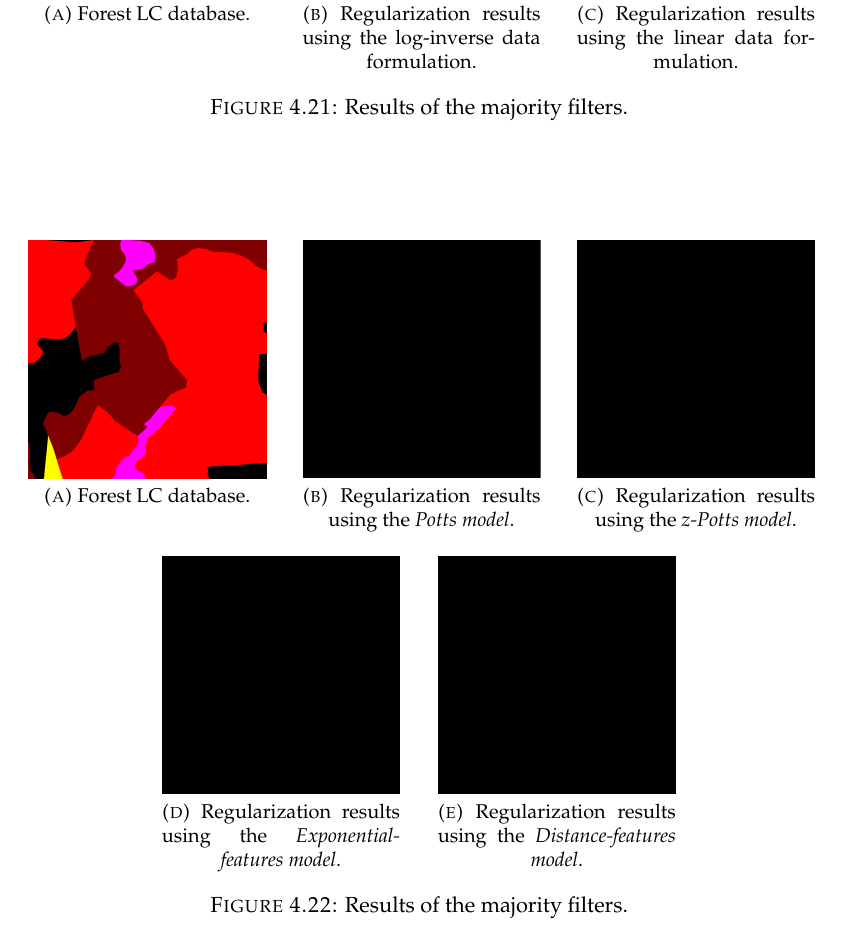
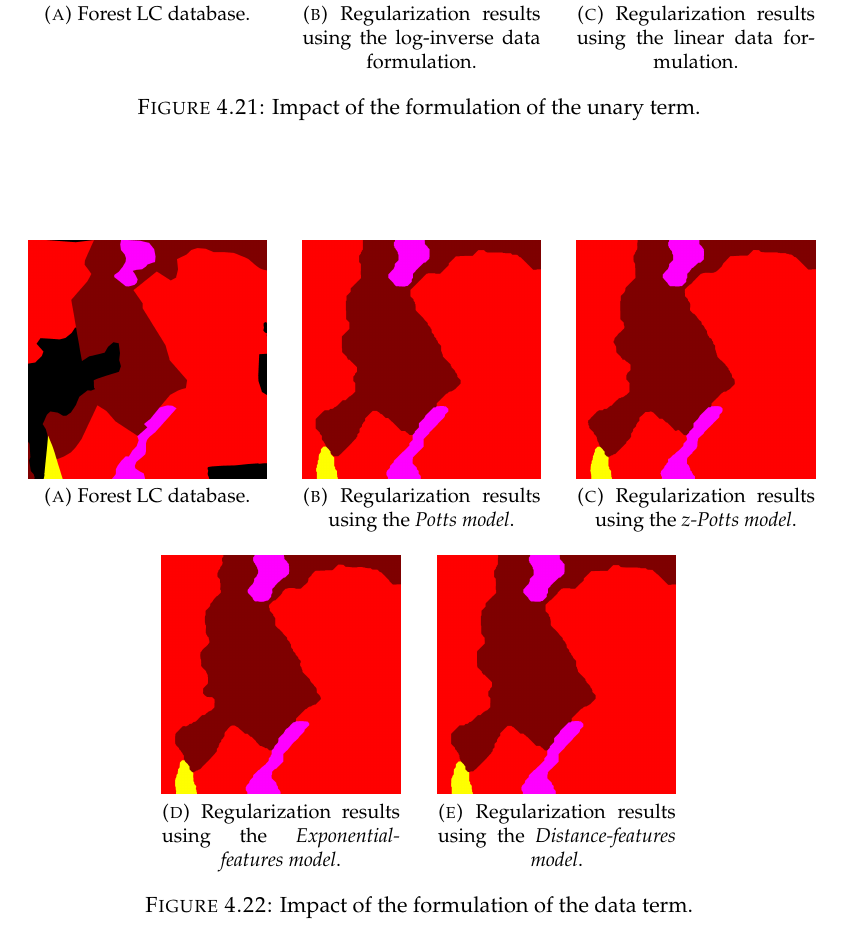
Before and after one commit to cdechesne/thesis, a LaTeX thesis (v4_backup/main.tex, which reads v4_backup/Chapters/Chapter3.tex): part of page 91 of 143, cut so that both start at the same text. Compiled offline with pdfLaTeX.

Commit message:
Commit folder 28-08-2017 14:14:05

```diff
--- a/v4_backup/Chapters/Chapter3.tex
+++ b/v4_backup/Chapters/Chapter3.tex
@@ -867,21 +867,21 @@ The unary term have the major impact on the regularization results (see Figure~\
 \begingroup
 \captionsetup[subfigure]{width=0.3\textwidth}
 \subfloat[Forest LC database.]{
-\includegraphics[width=0.3\textwidth]{Figures/C3/S2/BD}
+\includegraphics[width=0.3\textwidth]{Figures/C3/S3/ss4/BD}
 \label{subfig:C3_S3_ss4_unarya}
 }
 \hspace*{0.025\textwidth}
 \subfloat[Regularization results using the log-inverse data formulation.]{
-\includegraphics[width=0.3\textwidth]{Figures/empty}
+\includegraphics[width=0.3\textwidth]{Figures/C3/S3/ss4/data/log/regul}
 \label{subfig:C3_S3_ss4_unaryb}
 }
 \hspace*{0.025\textwidth}
 \subfloat[Regularization results using the linear data formulation.]{
-\includegraphics[width=0.3\textwidth]{Figures/empty}
+\includegraphics[width=0.3\textwidth]{Figures/C3/S3/ss4/data/linear/regul}
 \label{subfig:C3_S3_ss4_unaryc}
 }
 \endgroup
-\caption{Results of the majority filters.}
+\caption{Impact of the formulation of the unary term.}
 \label{fig:C3_S3_ss4_unary}
 \end{center}
 \end{figure}
@@ -897,31 +897,31 @@ The prior have a weak impact on the regularization results (see Figure~\ref{fig:
 \begingroup
 \captionsetup[subfigure]{width=0.3\textwidth}
 \subfloat[Forest LC database.]{
-\includegraphics[width=0.3\textwidth]{Figures/C3/S2/BD}
+\includegraphics[width=0.3\textwidth]{Figures/C3/S3/ss4/BD}
 \label{subfig:C3_S3_ss4_priora}
 }
 \hspace*{0.025\textwidth}
 \subfloat[Regularization results using the \textit{Potts model}.]{
-\includegraphics[width=0.3\textwidth]{Figures/empty}
+\includegraphics[width=0.3\textwidth]{Figures/C3/S3/ss4/binary/potts/regul}
 \label{subfig:C3_S3_ss4_priorb}
 }
 \hspace*{0.025\textwidth}
 \subfloat[Regularization results using the \textit{z-Potts model}.]{
-\includegraphics[width=0.3\textwidth]{Figures/empty}
+\includegraphics[width=0.3\textwidth]{Figures/C3/S3/ss4/binary/cs/regul}
 \label{subfig:C3_S3_ss4_priorc}
 }
 \\
 \subfloat[Regularization results using the \textit{Exponential-features model}.]{
-\includegraphics[width=0.3\textwidth]{Figures/empty}
+\includegraphics[width=0.3\textwidth]{Figures/C3/S3/ss4/binary/ef/regul}
 \label{subfig:C3_S3_ss4_priord}
 }
 \hspace*{0.025\textwidth}
 \subfloat[Regularization results using the \textit{Distance-features model}.]{
-\includegraphics[width=0.3\textwidth]{Figures/empty}
+\includegraphics[width=0.3\textwidth]{Figures/C3/S3/ss4/binary/df/regul}
 \label{subfig:C3_S3_ss4_priore}
 }
 \endgroup
-\caption{Results of the majority filters.}
+\caption{Impact of the formulation of the data term.}
 \label{fig:C3_S3_ss4_prior}
 \end{center}
 \end{figure}
```
Also changed, not shown: v4_backup/Figures/C3/S3/ss3/classif_PFF.png, v4_backup/Figures/C3/S3/ss3/regul_PFF.png, v4_backup/Figures/C3/S3/ss4/BD.png (added), v4_backup/Figures/C3/S3/ss4/IRC.jpg (added), v4_backup/Figures/C3/S3/ss4/binary/cs/regul.png (added), v4_backup/Figures/C3/S3/ss4/binary/df/regul.png (added), v4_backup/Figures/C3/S3/ss4/binary/ef/regul.png (added), v4_backup/Figures/C3/S3/ss4/binary/potts/regul.png (added), v4_backup/Figures/C3/S3/ss4/classif.png (added), v4_backup/Figures/C3/S3/ss4/data/linear/regul.png (added), v4_backup/Figures/C3/S3/ss4/data/log/regul.png (added), v4_backup/Figures/C3/S3/ss4/gamma/10/regul.png (added), v4_backup/Figures/C3/S3/ss4/gamma/15/regul.png (added), v4_backup/Figures/C3/S3/ss4/gamma/20/regul.png (added), 6 more files.
